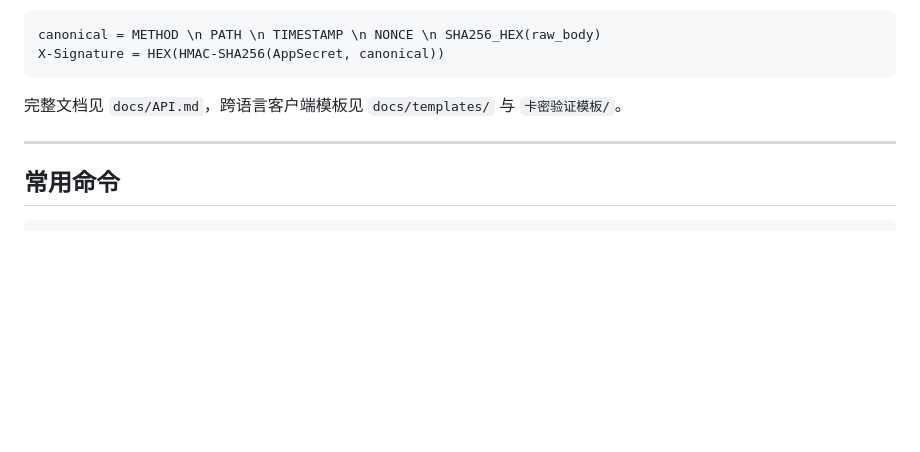
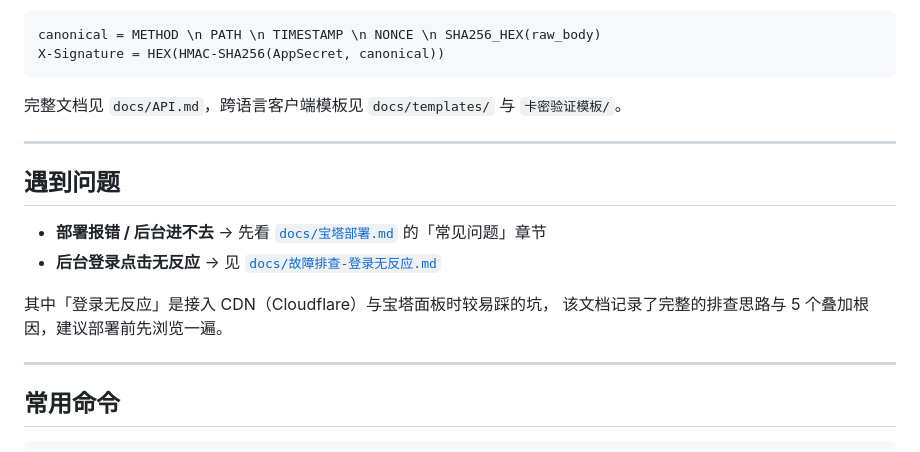
Before and after one commit to CanYanQwQ/keypanel, a Markdown page: README.md, the part around the change. Drawn GitHub-style; blank space fills up the shorter version.

````diff
--- a/README.md
+++ b/README.md
@@ -211,6 +211,16 @@ X-Signature = HEX(HMAC-SHA256(AppSecret, canonical))
 
 ---
 
+## 遇到问题
+
+- **部署报错 / 后台进不去** → 先看 [`docs/宝塔部署.md`](./docs/宝塔部署.md) 的「常见问题」章节
+- **后台登录点击无反应** → 见 [`docs/故障排查-登录无反应.md`](./docs/故障排查-登录无反应.md)
+
+其中「登录无反应」是接入 CDN（Cloudflare）与宝塔面板时较易踩的坑，
+该文档记录了完整的排查思路与 5 个叠加根因，建议部署前先浏览一遍。
+
+---
+
 ## 常用命令
 
 ```bash
````
Also changed, not shown: docs/宝塔部署.md (+83 -0 lines), docs/故障排查-登录无反应.md (added, +442 -0 lines).
